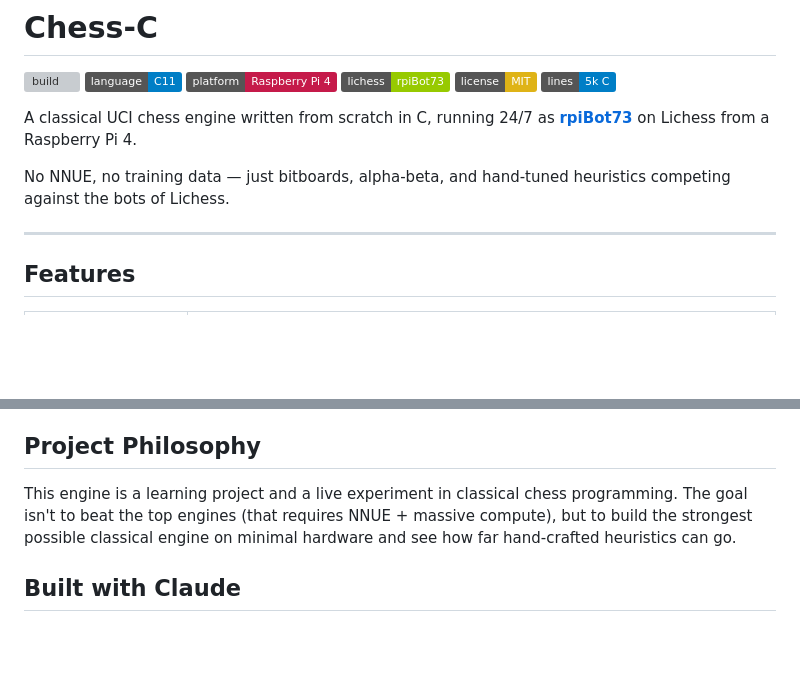
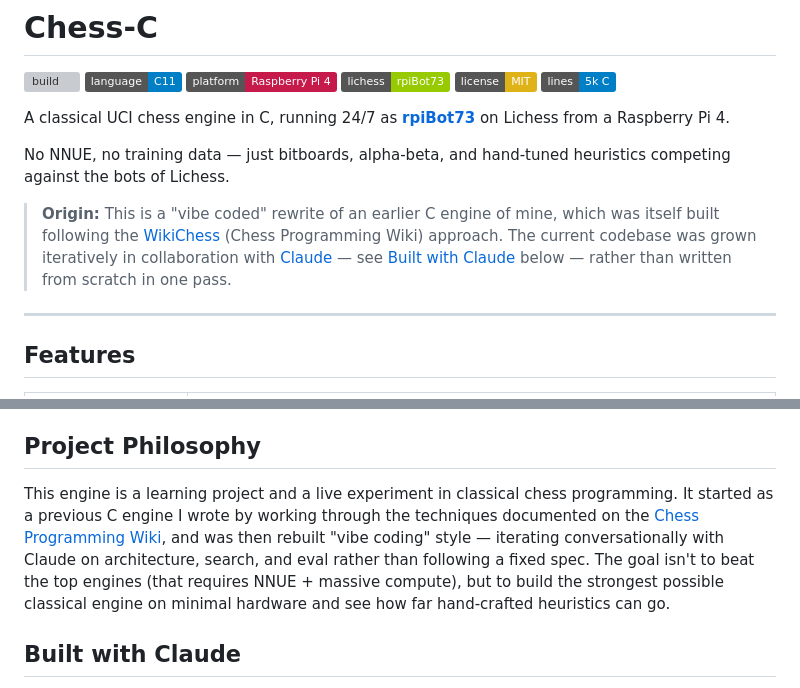
Before and after one commit to ColdWislon/Chess-C, a Markdown page: README.md, 2 parts joined by grey strips. Rendered like a GitHub page; badges without logos; blank space fills up the shorter version; grey boxes are pictures that could not be loaded.

Commit message:
README: explain vibe-coded origin from prior WikiChess-based C engine
Co-Authored-By: Claude Opus 4.8 <noreply@anthropic.com>

```diff
--- a/README.md
+++ b/README.md
@@ -7,9 +7,11 @@
 [![License](https://img.shields.io/badge/license-MIT-yellow)](LICENSE)
 [![Lines of code](https://img.shields.io/badge/lines-5k%20C-informational)](src/)
 
-A classical UCI chess engine written from scratch in C, running 24/7 as **[rpiBot73](https://lichess.org/@/rpiBot73)** on Lichess from a Raspberry Pi 4.
+A classical UCI chess engine in C, running 24/7 as **[rpiBot73](https://lichess.org/@/rpiBot73)** on Lichess from a Raspberry Pi 4.
 
 No NNUE, no training data — just bitboards, alpha-beta, and hand-tuned heuristics competing against the bots of Lichess.
+
+> **Origin:** This is a "vibe coded" rewrite of an earlier C engine of mine, which was itself built following the [WikiChess](https://www.chessprogramming.org/Main_Page) (Chess Programming Wiki) approach. The current codebase was grown iteratively in collaboration with [Claude](https://claude.ai) — see [Built with Claude](#built-with-claude) below — rather than written from scratch in one pass.
 
 ---
 
@@ -120,7 +122,7 @@ A companion web dashboard (port 8080) shows live game status, engine stats, and
 
 ## Project Philosophy
 
-This engine is a learning project and a live experiment in classical chess programming. The goal isn't to beat the top engines (that requires NNUE + massive compute), but to build the strongest possible classical engine on minimal hardware and see how far hand-crafted heuristics can go.
+This engine is a learning project and a live experiment in classical chess programming. It started as a previous C engine I wrote by working through the techniques documented on the [Chess Programming Wiki](https://www.chessprogramming.org/Main_Page), and was then rebuilt "vibe coding" style — iterating conversationally with Claude on architecture, search, and eval rather than following a fixed spec. The goal isn't to beat the top engines (that requires NNUE + massive compute), but to build the strongest possible classical engine on minimal hardware and see how far hand-crafted heuristics can go.
 
 ## Built with Claude
 
```
